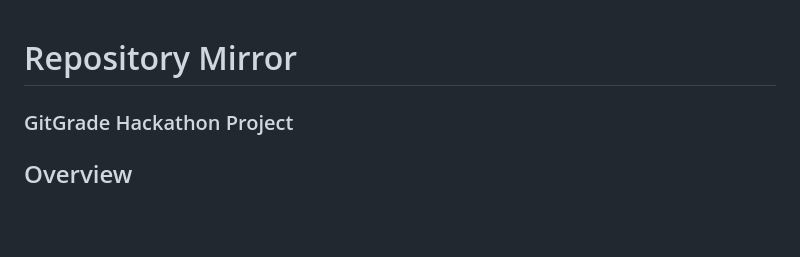
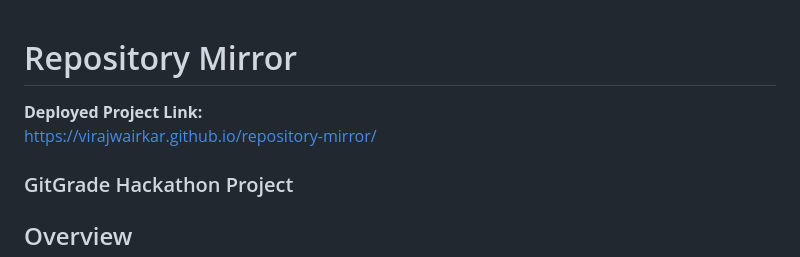
Before and after one commit to VirajWairkar/repository-mirror, a Markdown page: README.md, the part around the change. Drawn GitHub-style; blank space fills up the shorter version.

```diff
--- a/README.md
+++ b/README.md
@@ -1,4 +1,8 @@
 # Repository Mirror
+
+**Deployed Project Link:**
+https://virajwairkar.github.io/repository-mirror/
+
 ### GitGrade Hackathon Project
 
 ## Overview
```
